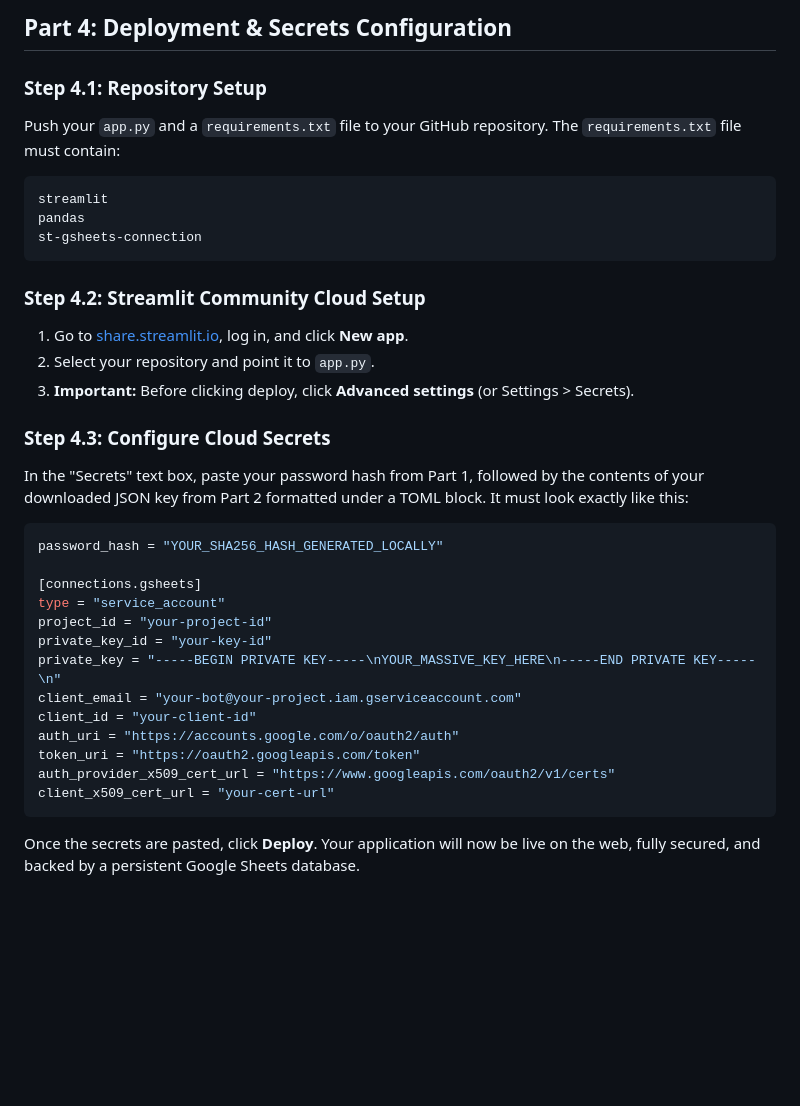
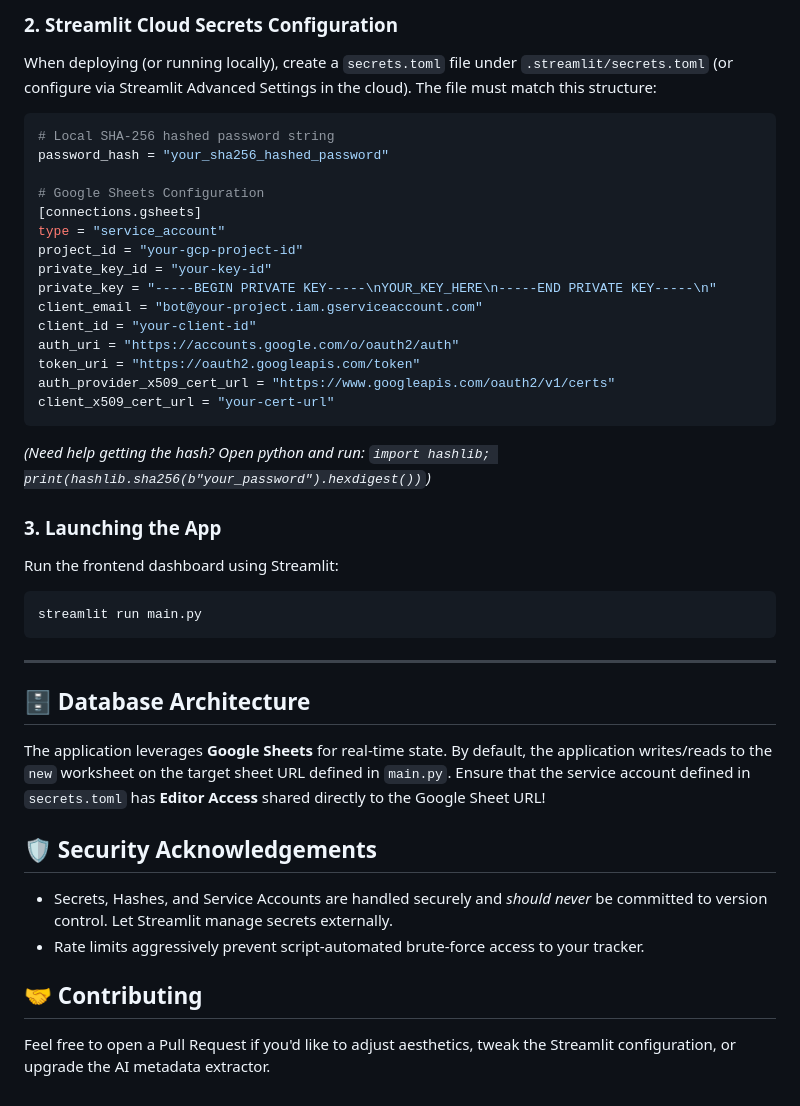
Before and after one commit to KevinImmauel/LC, a Markdown page: README.md, the part around one of its changes. Drawn GitHub-style; blank space fills up the shorter version.

````diff
--- a/README.md
+++ b/README.md
@@ -200,36 +64,39 @@ if changes_made:
-## Part 4: Deployment & Secrets Configuration
-
-### Step 4.1: Repository Setup
-Push your `app.py` and a `requirements.txt` file to your GitHub repository. The `requirements.txt` file must contain:
-
-```text
-streamlit
-pandas
-st-gsheets-connection
-```
-
-### Step 4.2: Streamlit Community Cloud Setup
-1. Go to [share.streamlit.io](https://share.streamlit.io/), log in, and click **New app**.
-2. Select your repository and point it to `app.py`.
-3. **Important:** Before clicking deploy, click **Advanced settings** (or Settings > Secrets).
-
-### Step 4.3: Configure Cloud Secrets
-In the "Secrets" text box, paste your password hash from Part 1, followed by the contents of your downloaded JSON key from Part 2 formatted under a TOML block. It must look exactly like this:
+### 2. Streamlit Cloud Secrets Configuration
+When deploying (or running locally), create a `secrets.toml` file under `.streamlit/secrets.toml` (or configure via Streamlit Advanced Settings in the cloud). The file must match this structure:
 
 ```toml
-password_hash = "YOUR_SHA256_HASH_GENERATED_LOCALLY"
+# Local SHA-256 hashed password string
+password_hash = "your_sha256_hashed_password"
 
+# Google Sheets Configuration
 [connections.gsheets]
 type = "service_account"
-project_id = "your-project-id"
+project_id = "your-gcp-project-id"
 private_key_id = "your-key-id"
-private_key = "-----BEGIN PRIVATE KEY-----\nYOUR_MASSIVE_KEY_HERE\n-----END PRIVATE KEY-----\n"
-client_email = "your-bot@your-project.iam.gserviceaccount.com"
+private_key = "-----BEGIN PRIVATE KEY-----\nYOUR_KEY_HERE\n-----END PRIVATE KEY-----\n"
+client_email = "bot@your-project.iam.gserviceaccount.com"
 client_id = "your-client-id"
 auth_uri = "https://accounts.google.com/o/oauth2/auth"
 token_uri = "https://oauth2.googleapis.com/token"
 auth_provider_x509_cert_url = "https://www.googleapis.com/oauth2/v1/certs"
 client_x509_cert_url = "your-cert-url"
 ```
+*(Need help getting the hash? Open python and run: `import hashlib; print(hashlib.sha256(b"your_password").hexdigest())`)*
 
-Once the secrets are pasted, click **Deploy**. Your application will now be live on the web, fully secured, and backed by a persistent Google Sheets database.
+### 3. Launching the App
+Run the frontend dashboard using Streamlit:
+```bash
+streamlit run main.py
+```
+
+---
+
+## 🗄️ Database Architecture
+The application leverages **Google Sheets** for real-time state. By default, the application writes/reads to the `new` worksheet on the target sheet URL defined in `main.py`. Ensure that the service account defined in `secrets.toml` has **Editor Access** shared directly to the Google Sheet URL!
+
+## 🛡️ Security Acknowledgements
+* Secrets, Hashes, and Service Accounts are handled securely and *should never* be committed to version control. Let Streamlit manage secrets externally.
+* Rate limits aggressively prevent script-automated brute-force access to your tracker.
+
+## 🤝 Contributing
+Feel free to open a Pull Request if you'd like to adjust aesthetics, tweak the Streamlit configuration, or upgrade the AI metadata extractor.
````
Also changed, not shown: other parts of README.md (+44 -180 lines).
